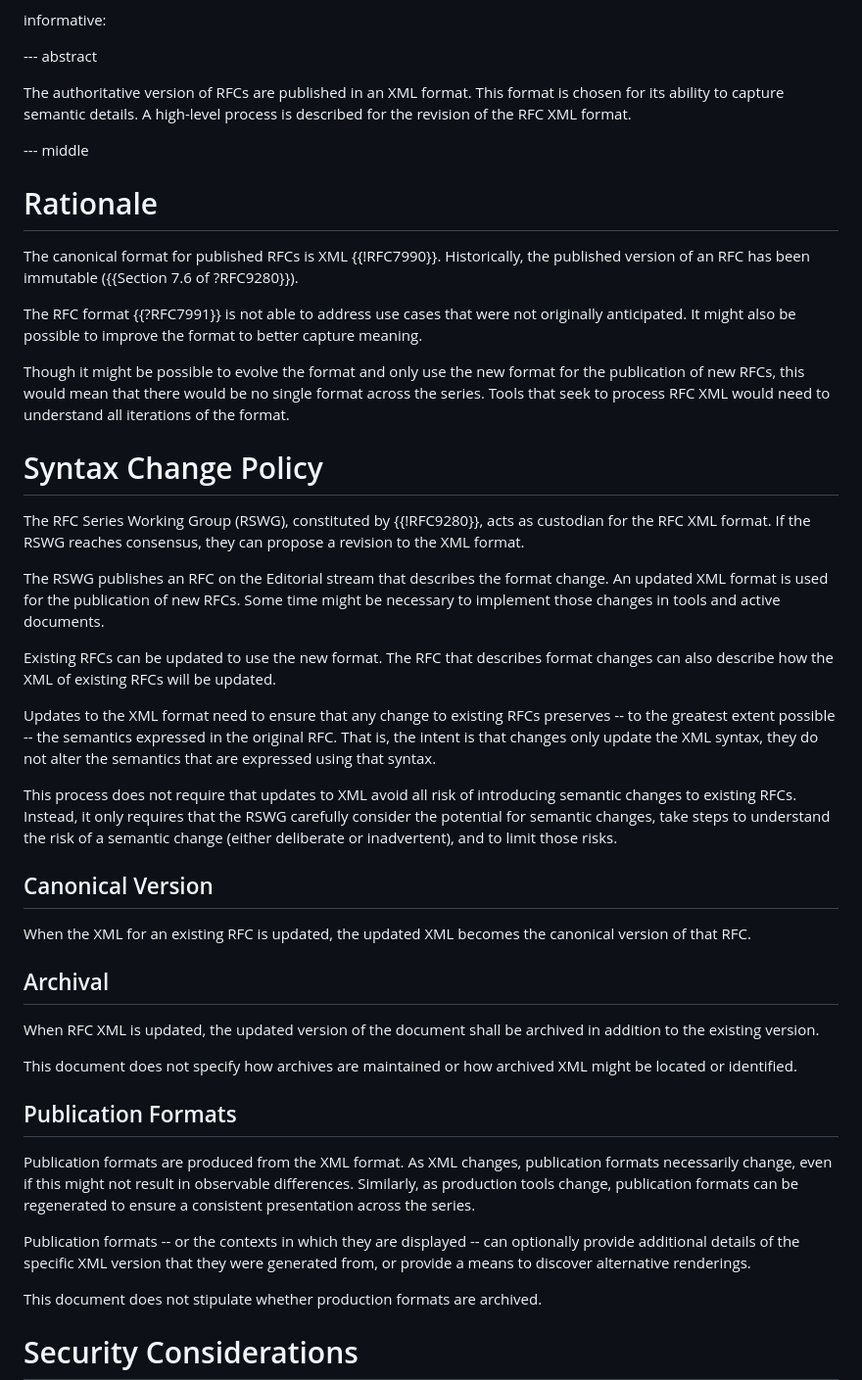
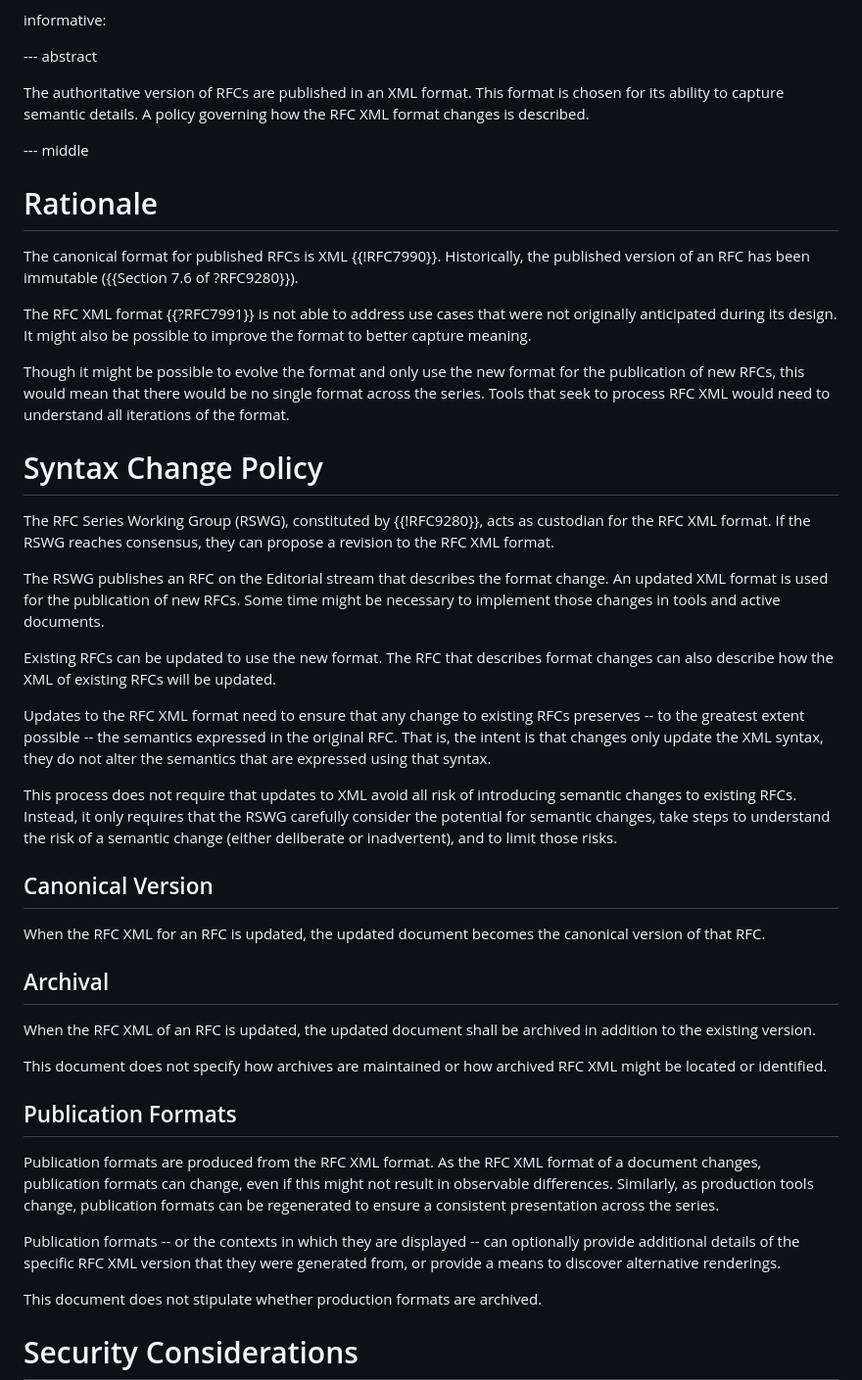
Before and after one commit to martinthomson/rfc-syntax-change, a Markdown page: draft-thomson-rswg-syntax-change.md, the part around the change. Shown: that part at 98% size. Rendered like a GitHub page.

Commit message:
We're not updating XML

```diff
--- a/draft-thomson-rswg-syntax-change.md
+++ b/draft-thomson-rswg-syntax-change.md
@@ -36,8 +36,8 @@ informative:
 --- abstract
 
 The authoritative version of RFCs are published in an XML format.  This format
-is chosen for its ability to capture semantic details.  A high-level process is
-described for the revision of the RFC XML format.
+is chosen for its ability to capture semantic details.  A policy governing how
+the RFC XML format changes is described.
 
 --- middle
 
@@ -46,9 +46,9 @@ described for the revision of the RFC XML format.
 The canonical format for published RFCs is XML {{!RFC7990}}.  Historically, the
 published version of an RFC has been immutable ({{Section 7.6 of ?RFC9280}}).
 
-The RFC format {{?RFC7991}} is not able to address use cases that were not
-originally anticipated.  It might also be possible to improve the format to
-better capture meaning.
+The RFC XML format {{?RFC7991}} is not able to address use cases that were not
+originally anticipated during its design.  It might also be possible to improve
+the format to better capture meaning.
 
 Though it might be possible to evolve the format and only use the new format for
 the publication of new RFCs, this would mean that there would be no single
@@ -60,7 +60,7 @@ understand all iterations of the format.
 
 The RFC Series Working Group (RSWG), constituted by {{!RFC9280}}, acts as
 custodian for the RFC XML format.  If the RSWG reaches consensus, they can
-propose a revision to the XML format.
+propose a revision to the RFC XML format.
 
 The RSWG publishes an RFC on the Editorial stream that describes the format
 change.  An updated XML format is used for the publication of new RFCs.  Some
@@ -70,7 +70,7 @@ documents.
 Existing RFCs can be updated to use the new format.  The RFC that describes
 format changes can also describe how the XML of existing RFCs will be updated.
 
-Updates to the XML format need to ensure that any change to existing RFCs
+Updates to the RFC XML format need to ensure that any change to existing RFCs
 preserves -- to the greatest extent possible -- the semantics expressed in the
 original RFC.  That is, the intent is that changes only update the XML syntax,
 they do not alter the semantics that are expressed using that syntax.
@@ -84,30 +84,30 @@ those risks.
 
 ## Canonical Version
 
-When the XML for an existing RFC is updated, the updated XML becomes the
-canonical version of that RFC.
+When the RFC XML for an RFC is updated, the updated document becomes
+the canonical version of that RFC.
 
 
 ## Archival
 
-When RFC XML is updated, the updated version of the document shall be archived
-in addition to the existing version.
+When the RFC XML of an RFC is updated, the updated document shall be archived in
+addition to the existing version.
 
-This document does not specify how archives are maintained or how archived XML
-might be located or identified.
+This document does not specify how archives are maintained or how archived RFC
+XML might be located or identified.
 
 
 ## Publication Formats
 
-Publication formats are produced from the XML format.  As XML changes,
-publication formats necessarily change, even if this might not result in
-observable differences.  Similarly, as production tools change, publication
-formats can be regenerated to ensure a consistent presentation across the
-series.
+Publication formats are produced from the RFC XML format.  As the RFC XML format
+of a document changes, publication formats can change, even if this might not
+result in observable differences.  Similarly, as production tools change,
+publication formats can be regenerated to ensure a consistent presentation
+across the series.
 
 Publication formats -- or the contexts in which they are displayed -- can
-optionally provide additional details of the specific XML version that they were
-generated from, or provide a means to discover alternative renderings.
+optionally provide additional details of the specific RFC XML version that they
+were generated from, or provide a means to discover alternative renderings.
 
 This document does not stipulate whether production formats are archived.
 
```
